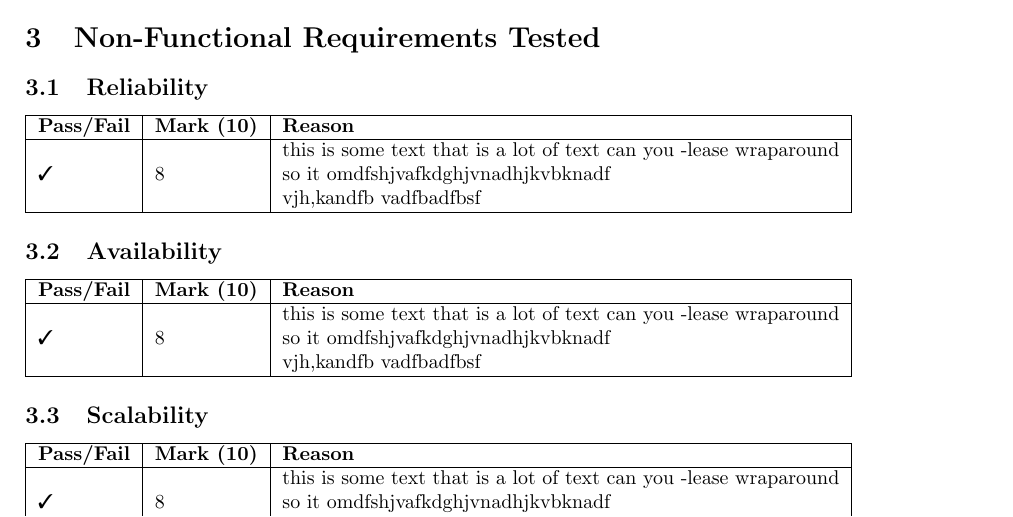
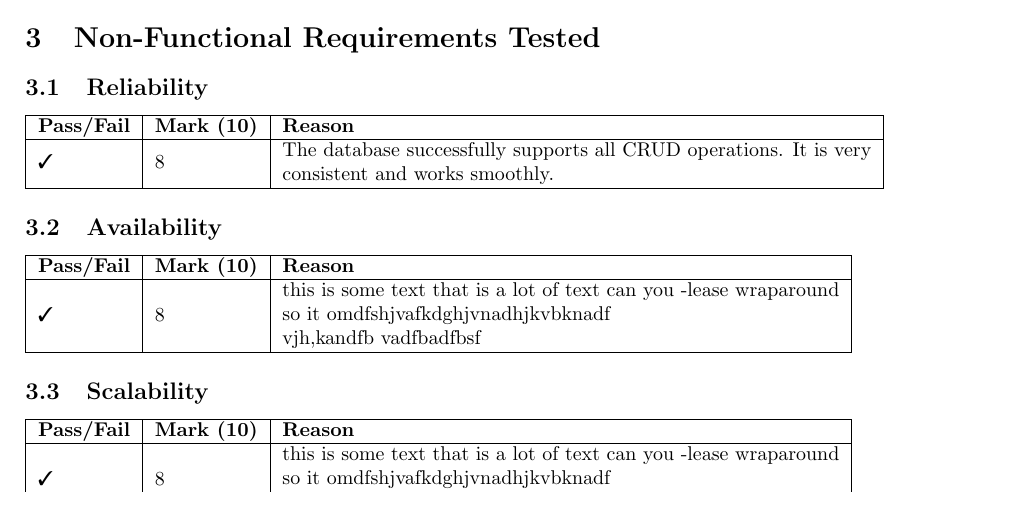
Before and after one commit to SirJosh/Android-GIS, a LaTeX document (Testing - Phase 4/report/report.tex): part of page 7 of 7, cut so that both start at the same text. Compiled offline with pdfLaTeX.

Commit message:
Update Reliability non-functional requirement

```diff
--- a/Testing - Phase 4/report/report.tex
+++ b/Testing - Phase 4/report/report.tex
@@ -255,7 +255,7 @@ well as venues such as offices, lecture halls, labs, etc.
 	\hline
 	\textbf{Pass/Fail} & \textbf{Mark (10)} & \multicolumn{2}{l|}{\textbf{Reason}}                                                                                                                                                              \\
 	\hline
-	\cmark  &   8  & \multicolumn{2}{l|}{\begin{tabular}[c]{@{}l@{}}this is some text that is a lot of text can you -lease wraparound \\ so it omdfshjvafkdghjvnadhjkvbknadf\\vjh,kandfb vadfbadfbsf\end{tabular}} \\ \hline
+	\cmark  &   8  & \multicolumn{2}{l|}{\begin{tabular}[c]{@{}l@{}}The database successfully supports all CRUD operations. It is very \\consistent and works smoothly.\end{tabular}} \\ \hline
 \end{tabular}
 
 \subsection{Availability}
```
